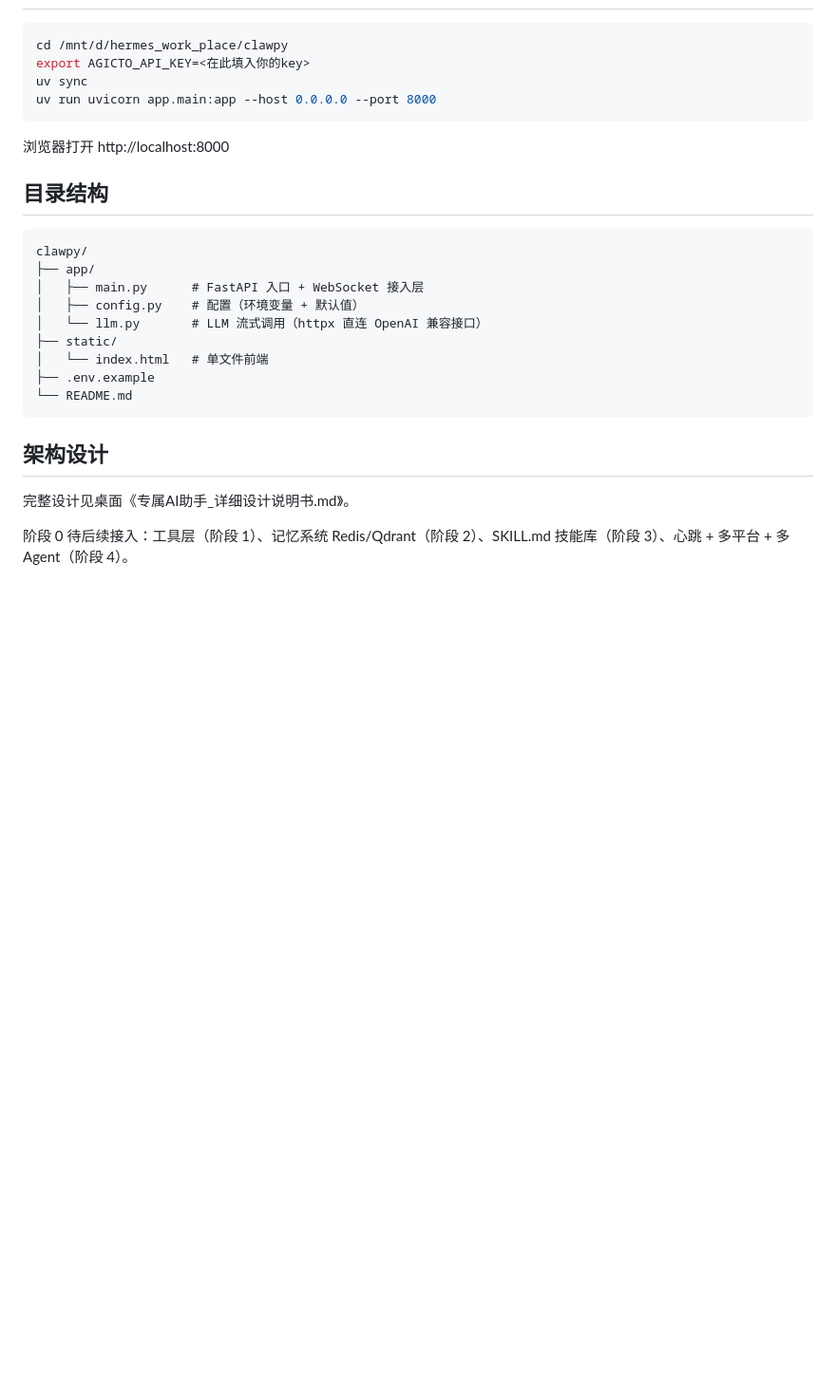
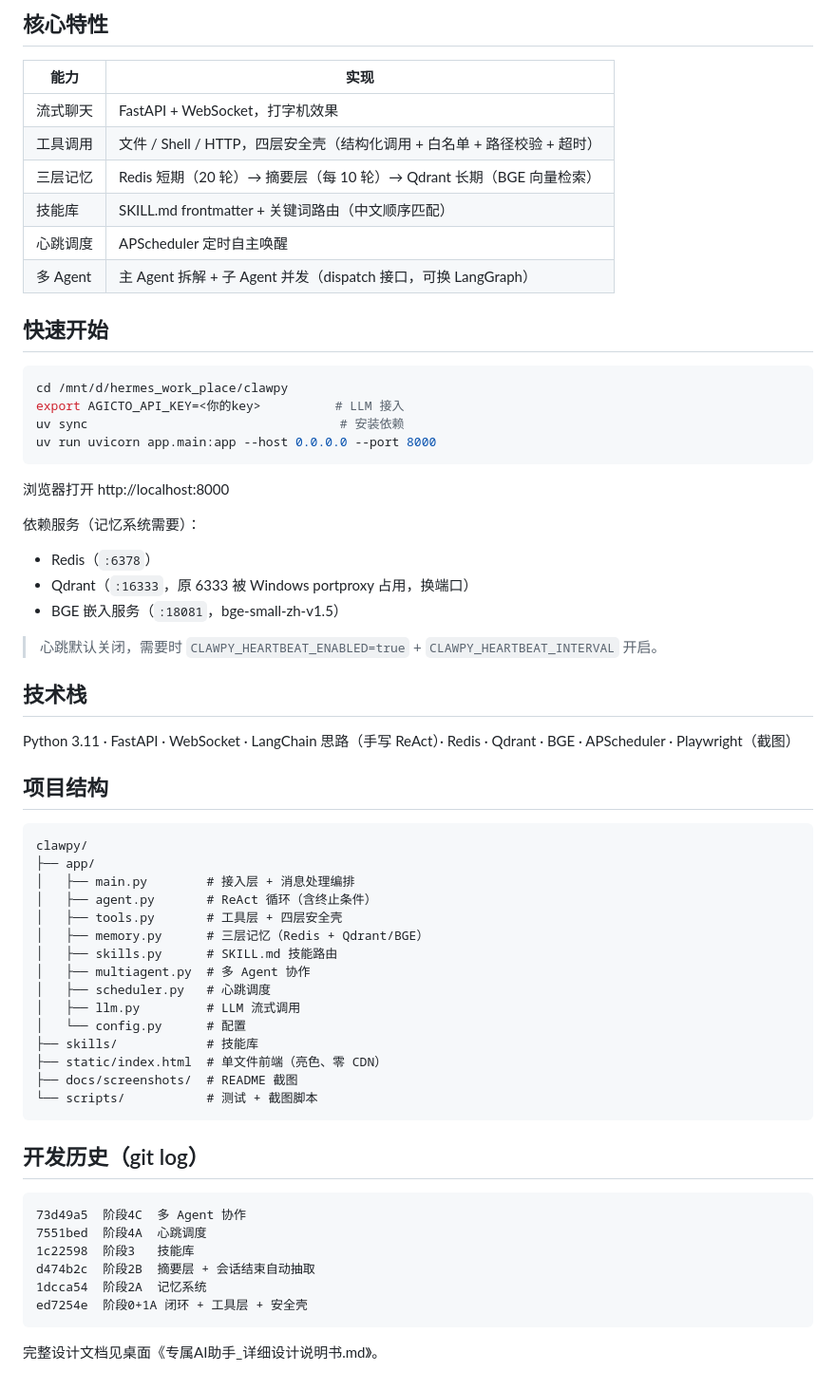
Before and after one commit to Hh-all/Hhclaw, a Markdown page: README.md, the part around one of its changes. Shown at 95% size. Rendered like a GitHub page; blank space fills up the shorter version.

````diff
--- a/README.md
+++ b/README.md
@@ -12,29 +54,66 @@
+## 核心特性
+
+| 能力 | 实现 |
+|---|---|
+| 流式聊天 | FastAPI + WebSocket，打字机效果 |
+| 工具调用 | 文件 / Shell / HTTP，四层安全壳（结构化调用 + 白名单 + 路径校验 + 超时） |
+| 三层记忆 | Redis 短期（20 轮）→ 摘要层（每 10 轮）→ Qdrant 长期（BGE 向量检索） |
+| 技能库 | SKILL.md frontmatter + 关键词路由（中文顺序匹配） |
+| 心跳调度 | APScheduler 定时自主唤醒 |
+| 多 Agent | 主 Agent 拆解 + 子 Agent 并发（dispatch 接口，可换 LangGraph） |
+
+## 快速开始
 
 ```bash
 cd /mnt/d/hermes_work_place/clawpy
-export AGICTO_API_KEY=<在此填入你的key>
-uv sync
+export AGICTO_API_KEY=<你的key>          # LLM 接入
+uv sync                                  # 安装依赖
 uv run uvicorn app.main:app --host 0.0.0.0 --port 8000
 ```
 
 浏览器打开 http://localhost:8000
 
-## 目录结构
+依赖服务（记忆系统需要）：
+
+- Redis（`:6378`）
+- Qdrant（`:16333`，原 6333 被 Windows portproxy 占用，换端口）
+- BGE 嵌入服务（`:18081`，bge-small-zh-v1.5）
+
+> 心跳默认关闭，需要时 `CLAWPY_HEARTBEAT_ENABLED=true` + `CLAWPY_HEARTBEAT_INTERVAL` 开启。
+
+## 技术栈
+
+Python 3.11 · FastAPI · WebSocket · LangChain 思路（手写 ReAct）· Redis · Qdrant · BGE · APScheduler · Playwright（截图）
+
+## 项目结构
 
 ```
 clawpy/
 ├── app/
-│   ├── main.py      # FastAPI 入口 + WebSocket 接入层
-│   ├── config.py    # 配置（环境变量 + 默认值）
-│   └── llm.py       # LLM 流式调用（httpx 直连 OpenAI 兼容接口）
-├── static/
-│   └── index.html   # 单文件前端
-├── .env.example
-└── README.md
+│   ├── main.py        # 接入层 + 消息处理编排
+│   ├── agent.py       # ReAct 循环（含终止条件）
+│   ├── tools.py       # 工具层 + 四层安全壳
+│   ├── memory.py      # 三层记忆（Redis + Qdrant/BGE）
+│   ├── skills.py      # SKILL.md 技能路由
+│   ├── multiagent.py  # 多 Agent 协作
+│   ├── scheduler.py   # 心跳调度
+│   ├── llm.py         # LLM 流式调用
+│   └── config.py      # 配置
+├── skills/            # 技能库
+├── static/index.html  # 单文件前端（亮色、零 CDN）
+├── docs/screenshots/  # README 截图
+└── scripts/           # 测试 + 截图脚本
 ```
 
-## 架构设计
+## 开发历史（git log）
 
-完整设计见桌面《专属AI助手_详细设计说明书.md》。
+```
+73d49a5  阶段4C  多 Agent 协作
+7551bed  阶段4A  心跳调度
+1c22598  阶段3   技能库
+d474b2c  阶段2B  摘要层 + 会话结束自动抽取
+1dcca54  阶段2A  记忆系统
+ed7254e  阶段0+1A 闭环 + 工具层 + 安全壳
+```
 
-阶段 0 待后续接入：工具层（阶段 1）、记忆系统 Redis/Qdrant（阶段 2）、SKILL.md 技能库（阶段 3）、心跳 + 多平台 + 多 Agent（阶段 4）。
+完整设计文档见桌面《专属AI助手_详细设计说明书.md》。
````
Also changed, not shown: other parts of README.md (+48 -6 lines), docs/screenshots/01-home.png (added), docs/screenshots/02-tool.png (added), docs/screenshots/03-memory.png (added), docs/screenshots/04-multiagent.png (added), 3 other files.
